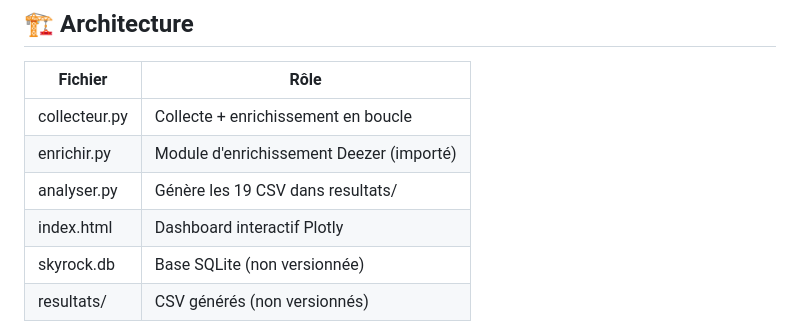
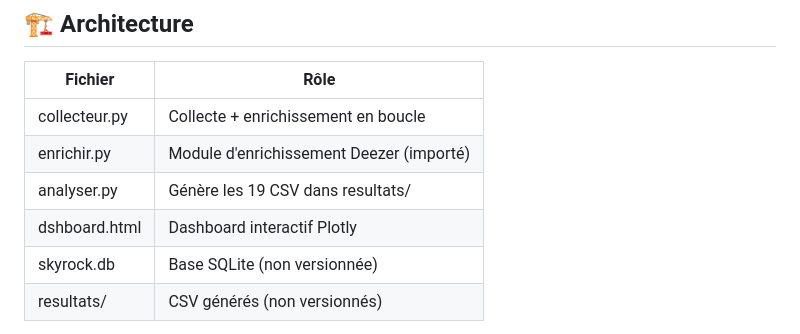
Before and after one commit to gunout/skyrock-monitor, a Markdown page: README.md, the part around one of its changes. Drawn GitHub-style.

```diff
--- a/README.md
+++ b/README.md
@@ -102,7 +102,7 @@ Idéal pour suivre les tendances musicales, analyser la rotation des titres, ou
 | collecteur.py | Collecte + enrichissement en boucle |
 | enrichir.py | Module d'enrichissement Deezer (importé) |
 | analyser.py | Génère les 19 CSV dans resultats/ |
-| index.html | Dashboard interactif Plotly |
+| dshboard.html | Dashboard interactif Plotly |
 | skyrock.db | Base SQLite (non versionnée) |
 | resultats/ | CSV générés (non versionnés) |
 
```
Also changed, not shown: other parts of README.md (+1 -1 lines).
